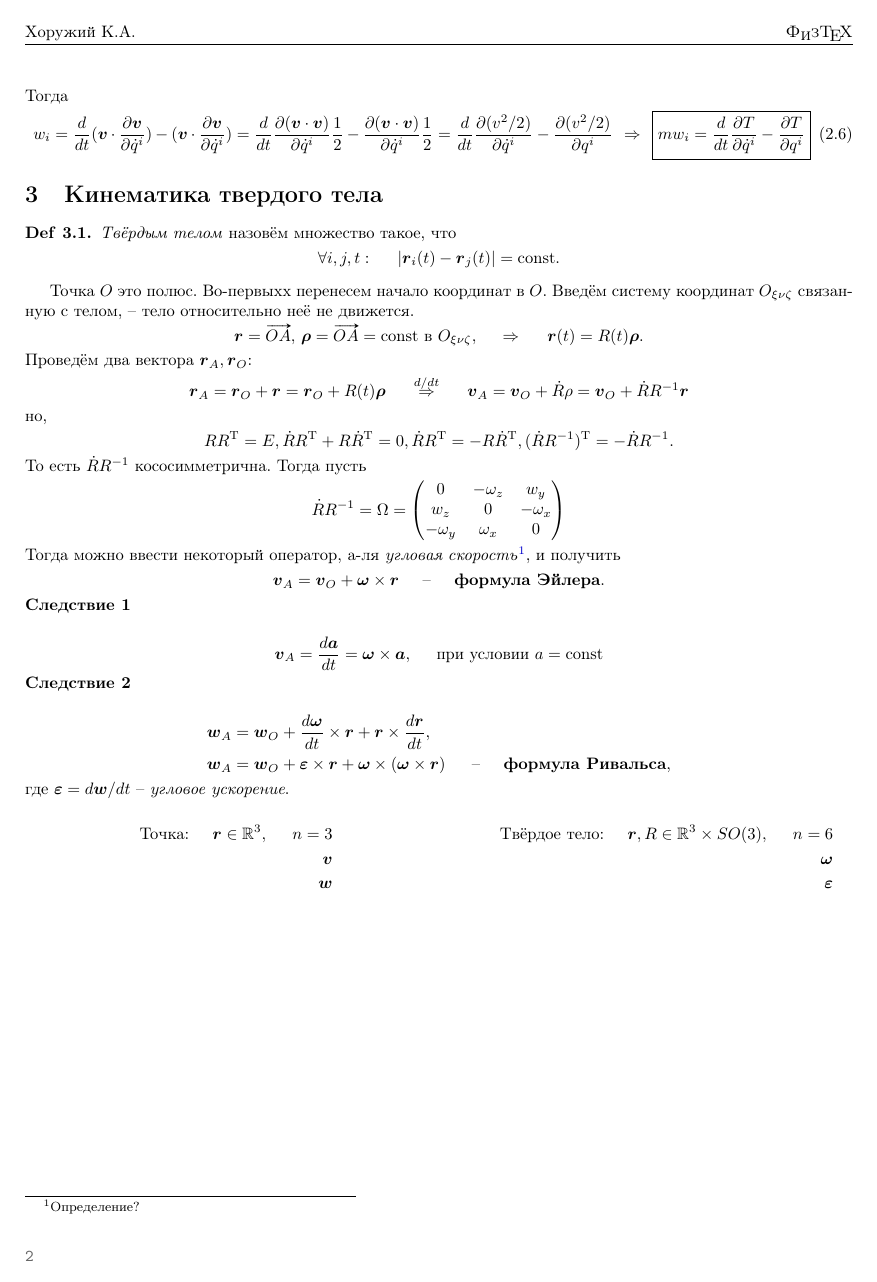
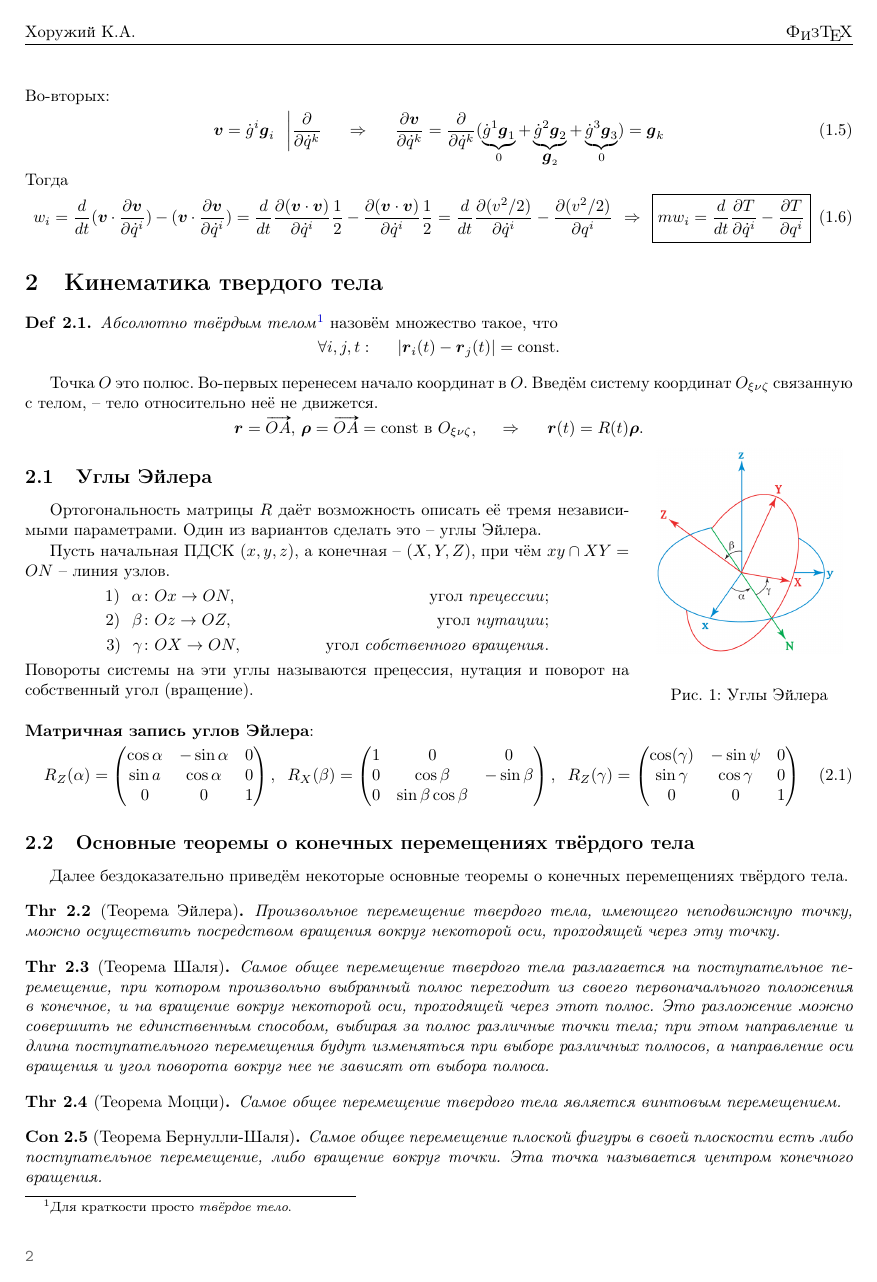
Before and after one commit to k1242/notes_3sem, a LaTeX document (anmec/anmec_notes.tex, which reads anmec/parts/s3.tex): page 2 of 4. Compiled offline with pdfLaTeX.

Commit message:
update T5, theory

```diff
--- a/anmec/parts/s3.tex
+++ b/anmec/parts/s3.tex
@@ -1,14 +1,16 @@
 \section{Кинематика твердого тела}
 
 \begin{to_def}
-    \textit{Твёрдым телом} назовём множество такое, что
+    \textit{Абсолютно твёрдым телом}\footnote{
+        Для краткости просто \textit{твёрдое тело}.
+    } назовём множество такое, что
     $$
          \forall i, j, t:
          \hspace{0.5cm} |\vc{r}_i(t) - \vc{r}_j(t)|=\const.
      $$
 \end{to_def}
 
-Точка $O$ это полюс. Во-первыхх перенесем начало координат в $O$. Введём систему координат $O_{\xi\nu\zeta}$ связанную с телом, -- тело относительно неё не движется.
+Точка $O$ это полюс. Во-первых перенесем начало координат в $O$. Введём систему координат $O_{\xi\nu\zeta}$ связанную с телом, -- тело относительно неё не движется.
 % \textit{Поступательное движение} --
 % \textit{Вращательное движение} --
 $$
@@ -16,6 +18,94 @@ $$
     \hspace{0.5cm} \Rightarrow \hspace{0.5cm}
     \vc{r}(t) = R(t) \vc{\rho}.
 $$
+
+% \begin{minipage}[t]{0.45\textwidth}
+% \begin{align*}
+%     \text{Точка:} \hspace{0.5cm}
+%     \vc{r} \in \mathbb{R}^3, \hspace{0.5cm} n=3 \\
+%     \vc{v} \\
+%     \vc{\mathrm{w}}
+% \end{align*}
+% \end{minipage}
+% \hfill
+% \begin{minipage}[t]{0.45\textwidth}
+% \begin{align*}
+%     \text{Твёрдое тело:} \hspace{0.5cm}
+%     \vc{r}, R \in \mathbb{R}^3 \times SO(3), \hspace{0.5cm} n=6 \\
+%     \vc{\omega} \\
+%     \vc{\varepsilon}
+% \end{align*}
+% \end{minipage}
+\subsection{Углы Эйлера}
+
+\begin{wrapfigure}{r}{0.25\textwidth}
+  \begin{center}
+        \vspace{-20 mm}
+        \includegraphics[width=0.9\linewidth]{img/eu_angles.png}
+  \end{center}
+    \caption{Углы Эйлера}
+\end{wrapfigure}
+
+Ортогональность матрицы $R$ даёт возможность описать её тремя независимыми параметрами. Один из вариантов сделать это -- углы Эйлера.
+
+Пусть начальная ПДСК $(x, y, z)$, а конечная -- $(X, Y, Z)$, при чём $xy \cap XY = ON$ -- линия узлов.
+\begin{align*}
+    1) \hspace{0.25cm}  \alpha &\colon Ox \to ON, &\text{ угол \textit{прецессии}}; \\
+    2) \hspace{0.25cm}  \beta  &\colon Oz \to OZ, &\text{ угол \textit{нутации}}; \\
+    3) \hspace{0.25cm}  \gamma &\colon OX \to ON, &\text{ угол \textit{собственного вращения}}.
+\end{align*}
+Повороты системы на эти углы называются прецессия, нутация и поворот на собственный угол (вращение).
+
+\phantom{42}
+
+\noindent
+\textbf{Матричная запись углов Эйлера}:
+\begin{equation}
+    R_Z(\alpha) = \begin{pmatrix}
+        \cos \alpha & - \sin \alpha & 0 \\
+        \sin    a & \cos\alpha & 0 \\
+        0 & 0 & 1\\
+    \end{pmatrix},
+    \hspace{0.2cm}
+    R_X(\beta) = \begin{pmatrix}
+        1 & 0 & 0 \\
+        0 & \cos \beta & -\sin \beta \\
+        0 & \sin \beta \cos \beta \\
+    \end{pmatrix},
+    \hspace{0.2cm}
+    R_Z (\gamma) = \begin{pmatrix}
+        \cos(\gamma) & - \sin \psi & 0 \\
+        \sin \gamma & \cos \gamma & 0\\
+        0 & 0 & 1
+    \end{pmatrix}
+\end{equation}
+
+\subsection{Основные теоремы о конечных перемещениях твёрдого тела}
+
+
+Далее бездоказательно приведём некоторые основные теоремы о конечных перемещениях твёрдого тела.
+
+\begin{to_thr}[Теорема Эйлера]
+     Произвольное перемещение твердого тела, имеющего неподвижную точку, можно осуществить посредством вращения вокруг некоторой оси, проходящей через эту точку.
+\end{to_thr}
+
+\begin{to_thr}[Теорема Шаля]
+     Самое общее перемещение твердого тела разлагается на поступательное перемещение, при котором произвольно выбранный полюс переходит из своего первоначального положения в конечное, и на вращение вокруг некоторой оси, проходящей через этот полюс. Это разложение можно совершить не единственным способом, выбирая за полюс различные точки тела; при этом направление и длина поступательного перемещения будут изменяться при выборе различных
+полюсов, а направление оси вращения и угол поворота вокруг нее не зависят от выбора полюса.
+\end{to_thr}
+
+\begin{to_thr}[Теорема Моцци]
+     Самое общее перемещение твердого тела является винтовым перемещением.
+\end{to_thr}
+
+\begin{to_con}[Теорема Бернулли-Шаля]
+     Самое общее перемещение плоской фигуры в своей плоскости есть либо поступательное перемещение, либо вращение вокруг точки. Эта точка называется центром конечного вращения.
+\end{to_con}
+
+%%%%%%%%%%%%%%%%%%%%%%%%%%%%%%%%%%%%%%%%%%%%%%%%%%%%%%%%%%%%%%%%%%%%%%%%%%%%%%%%%%%
+\subsection{Скорости и ускорения точек твердого тела в общем случае движения}
+%%%%%%%%%%%%%%%%%%%%%%%%%%%%%%%%%%%%%%%%%%%%%%%%%%%%%%%%%%%%%%%%%%%%%%%%%%%%%%%%%%%
+
 Проведём два вектора $\vc{r}_A, \vc{r}_O$:
 $$
     \vc{r}_A = \vc{r}_O + \vc{r} = \vc{r}_O + R(t) \vc{\rho}
@@ -36,13 +126,5 @@ $$
     \end{pmatrix}
     % матрицу
 $$
-Тогда можно ввести некоторый оператор, а-ля \textit{угловая скорость}\footnote{
-    Определение?
-}, и получить
-$$
-    \vc{v}_A = \vc{v}_O + \vc{\omega} \times \vc{r}
-    \hspace{0.5cm} \text{--} \hspace{0.5cm} \text{\textbf{формула Эйлера}.}
-$$
+Таким образом мы доказали следующую теорему.
 
-\noindent
-\textbf{Следствие 1} \\
@@ -49,32 +144,13 @@ $$
 $$
     \vc{v}_A = \frac{d \vc{a}}{dt} = \vc{\omega} \times \vc{a},
-    \hspace{0.5cm} \text{при условии $a = \const$}
+    \hspace{0.5cm} \text{при условии $a = \const$}.
 $$
-
-\noindent
-\textbf{Следствие 2} \\
+Можно вывести ускорение точки твёрдого тела
 \begin{align*}
-    \vc{w}_A &= \vc{w}_O + \frac{d \vc{\omega}}{dt} \times \vc{r} + \vc{r} \times \frac{d \vc{r}}{dt}, \\
-    \vc{w}_A &= \vc{w}_O + \vc{\varepsilon} \times \vc{r} + \vc{\omega} \times \left(\vc{\omega} \times \vc{r} \right)
+    \vc{\mathrm{w}}_A &= \vc{\mathrm{w}}_O + \frac{d \vc{\omega}}{dt} \times \vc{r} + \vc{r} \times \frac{d \vc{r}}{dt}, \\
+    \vc{\mathrm{w}}_A &= \vc{\mathrm{w}}_O + \vc{\varepsilon} \times \vc{r} + \vc{\omega} \times \left(\vc{\omega} \times \vc{r} \right)
     \hspace{0.5cm} \text{--} \hspace{0.5cm} \text{\textbf{формула Ривальса},}
 \end{align*}
-где $\vc{\varepsilon} = d \vc{w} / d t$ -- \textit{угловое ускорение}.
+где $\vc{\varepsilon} = d \vc{\mathrm{w}} / d t$ -- \textit{угловое ускорение}.
 
-\begin{minipage}[t]{0.45\textwidth}
-\begin{align*}
-    \text{Точка:} \hspace{0.5cm}
-    \vc{r} \in \mathbb{R}^3, \hspace{0.5cm} n=3 \\
-    \vc{v} \\
-    \vc{w}
-\end{align*}
-\end{minipage}
-\hfill
-\begin{minipage}[t]{0.45\textwidth}
-\begin{align*}
-    \text{Твёрдое тело:} \hspace{0.5cm}
-    \vc{r}, R \in \mathbb{R}^3 \times SO(3), \hspace{0.5cm} n=6 \\
-    \vc{\omega} \\
-    \vc{\varepsilon}
-\end{align*}
-\end{minipage}
 
```
Also changed, not shown: HW/Anal_Mec/parts/t1_w1.tex (+8 -6 lines), anmec/settings/inputs.tex (+3 -3 lines), HW/Anal_Mec/Khoruzhii_AM_HW.pdf, anmec/anmec_notes.pdf, anmec/parts/s3.tex (35 more changed lines).
